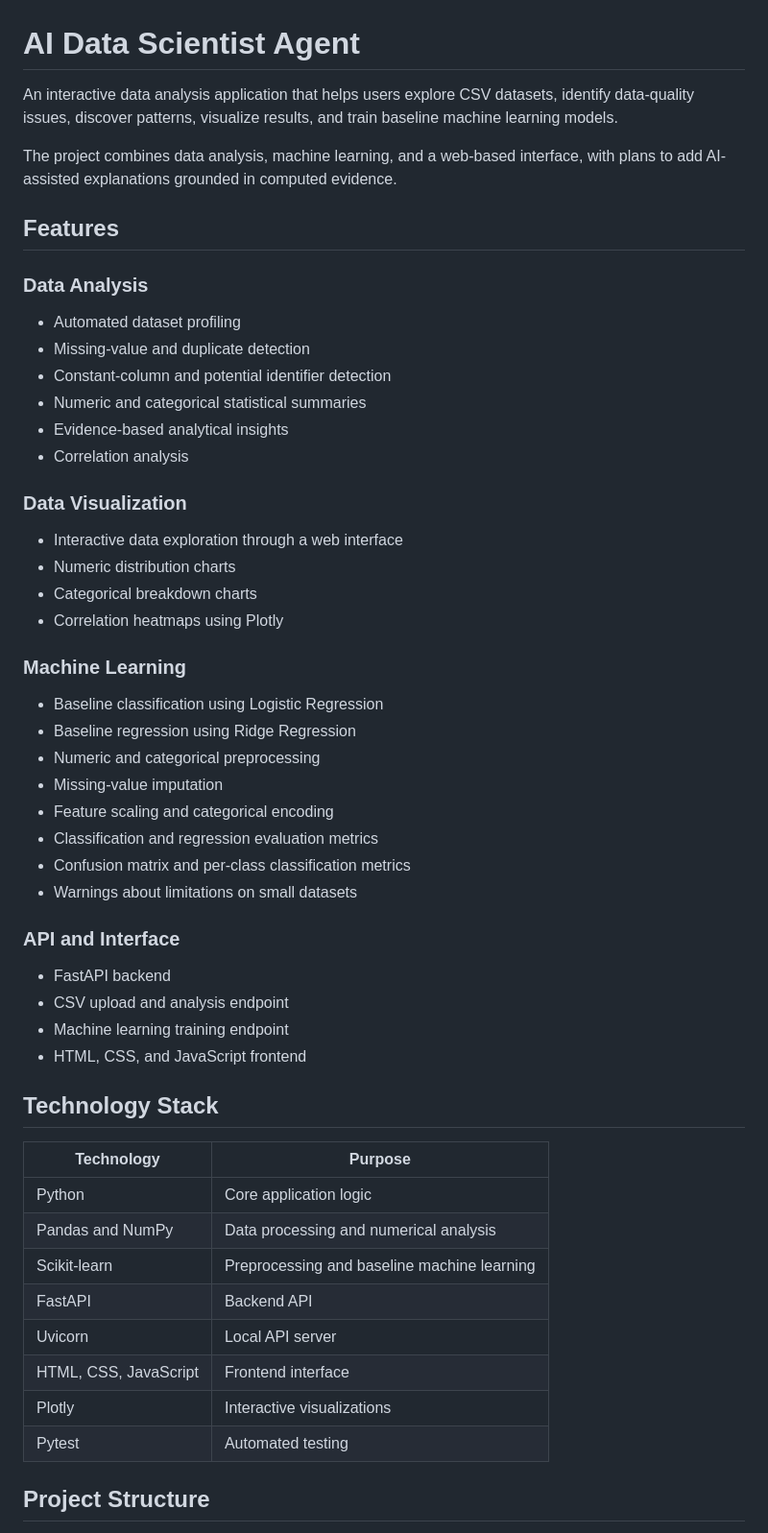
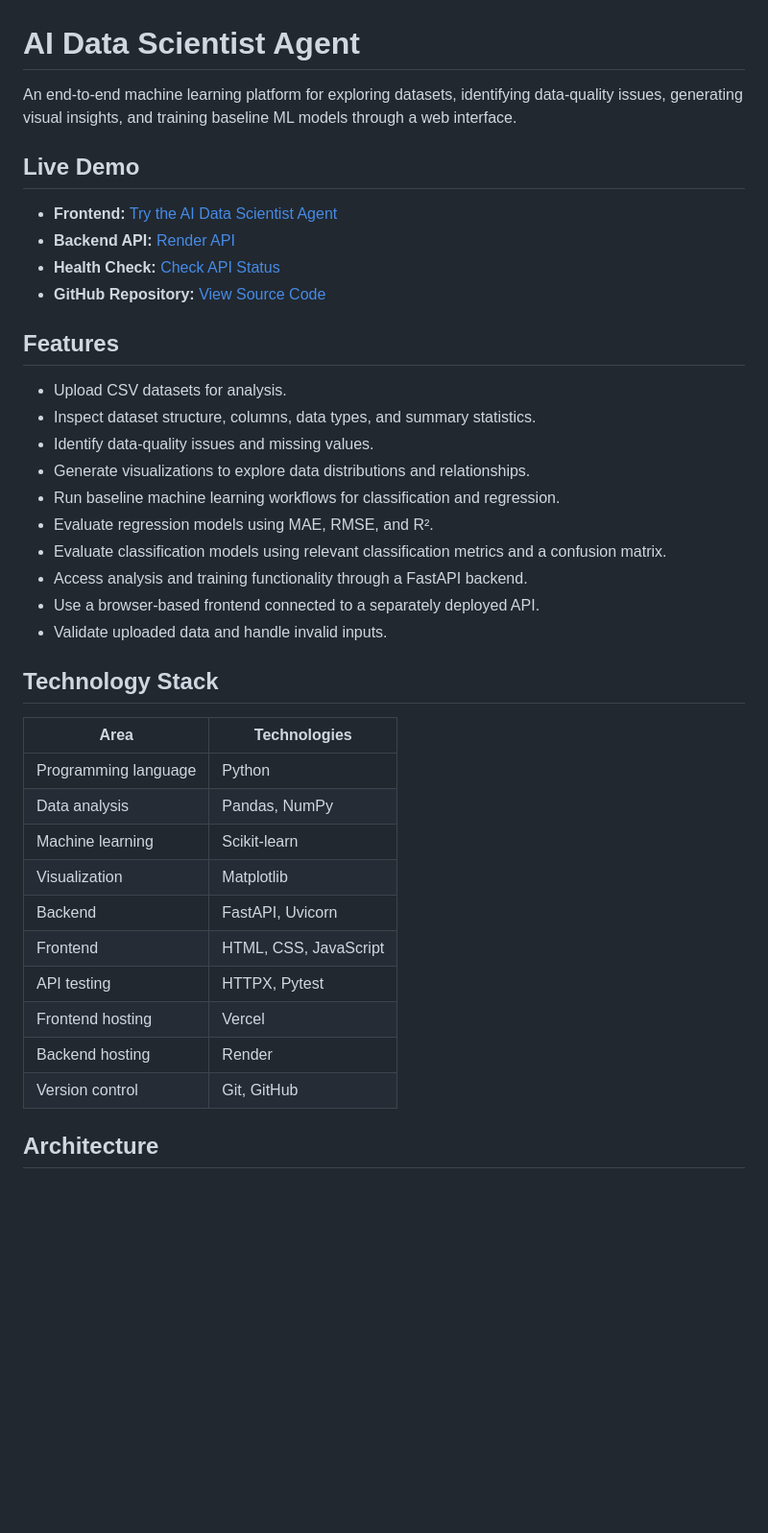
Before and after one commit to goudalija44-cloud/ai-data-scientist-agent, a Markdown page: README.md, the part around one of its changes. Shown at 96% size. GitHub-like rendering; blank space fills up the shorter version.

```diff
--- a/README.md
+++ b/README.md
@@ -1,53 +1,41 @@
 # AI Data Scientist Agent
 
-An interactive data analysis application that helps users explore CSV datasets, identify data-quality issues, discover patterns, visualize results, and train baseline machine learning models.
+An end-to-end machine learning platform for exploring datasets, identifying data-quality issues, generating visual insights, and training baseline ML models through a web interface.
 
-The project combines data analysis, machine learning, and a web-based interface, with plans to add AI-assisted explanations grounded in computed evidence.
+## Live Demo
+
+- **Frontend:** [Try the AI Data Scientist Agent](https://ai-data-scientist-agent-frontend-my5quuoje-goudalija44-cloud.vercel.app/)
+- **Backend API:** [Render API](https://ai-data-scientist-agent-api.onrender.com)
+- **Health Check:** [Check API Status](https://ai-data-scientist-agent-api.onrender.com/health)
+- **GitHub Repository:** [View Source Code](https://github.com/goudalija44-cloud/ai-data-scientist-agent)
 
 ## Features
 
-### Data Analysis
-- Automated dataset profiling
-- Missing-value and duplicate detection
-- Constant-column and potential identifier detection
-- Numeric and categorical statistical summaries
-- Evidence-based analytical insights
-- Correlation analysis
-
-### Data Visualization
-- Interactive data exploration through a web interface
-- Numeric distribution charts
-- Categorical breakdown charts
-- Correlation heatmaps using Plotly
-
-### Machine Learning
-- Baseline classification using Logistic Regression
-- Baseline regression using Ridge Regression
-- Numeric and categorical preprocessing
-- Missing-value imputation
-- Feature scaling and categorical encoding
-- Classification and regression evaluation metrics
-- Confusion matrix and per-class classification metrics
-- Warnings about limitations on small datasets
-
-### API and Interface
-- FastAPI backend
-- CSV upload and analysis endpoint
-- Machine learning training endpoint
-- HTML, CSS, and JavaScript frontend
+- Upload CSV datasets for analysis.
+- Inspect dataset structure, columns, data types, and summary statistics.
+- Identify data-quality issues and missing values.
+- Generate visualizations to explore data distributions and relationships.
+- Run baseline machine learning workflows for classification and regression.
+- Evaluate regression models using MAE, RMSE, and R².
+- Evaluate classification models using relevant classification metrics and a confusion matrix.
+- Access analysis and training functionality through a FastAPI backend.
+- Use a browser-based frontend connected to a separately deployed API.
+- Validate uploaded data and handle invalid inputs.
 
 ## Technology Stack
 
-| Technology | Purpose |
+| Area | Technologies |
 |---|---|
-| Python | Core application logic |
-| Pandas and NumPy | Data processing and numerical analysis |
-| Scikit-learn | Preprocessing and baseline machine learning |
-| FastAPI | Backend API |
-| Uvicorn | Local API server |
-| HTML, CSS, JavaScript | Frontend interface |
-| Plotly | Interactive visualizations |
-| Pytest | Automated testing |
+| Programming language | Python |
+| Data analysis | Pandas, NumPy |
+| Machine learning | Scikit-learn |
+| Visualization | Matplotlib |
+| Backend | FastAPI, Uvicorn |
+| Frontend | HTML, CSS, JavaScript |
+| API testing | HTTPX, Pytest |
+| Frontend hosting | Vercel |
+| Backend hosting | Render |
+| Version control | Git, GitHub |
 
-## Project Structure
+## Architecture
 
```
Also changed, not shown: other parts of README.md (+48 -90 lines).
